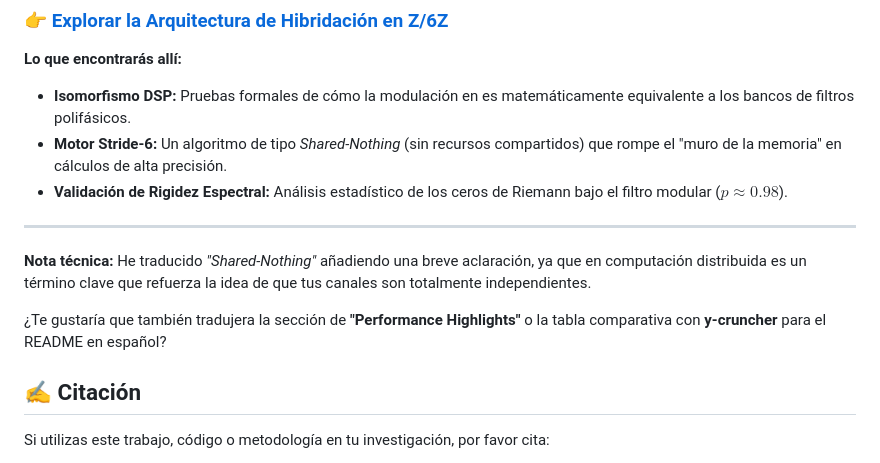
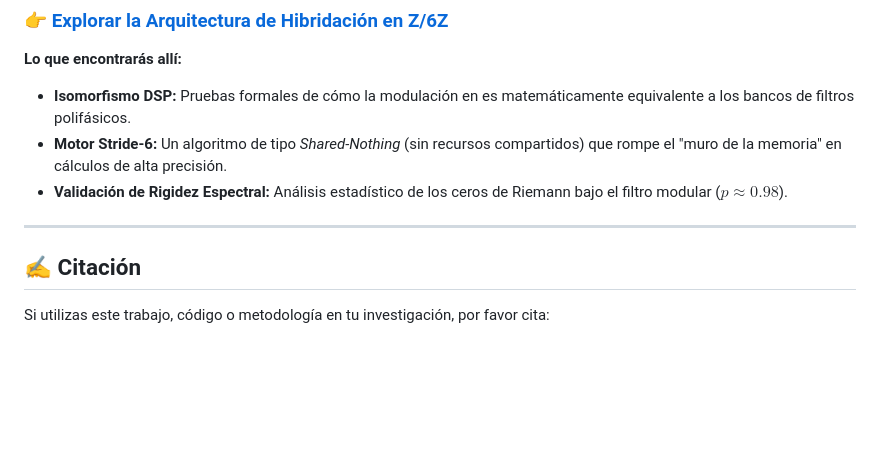
Before and after one commit to NachoPeinador/Espectro-Modular-Pi, a Markdown page: README_ES.md, the part around the change. Rendered like a GitHub page; blank space fills up the shorter version.

```diff
--- a/README_ES.md
+++ b/README_ES.md
@@ -170,10 +170,6 @@ He desarrollado una implementación avanzada que lleva estos conceptos al límit
 
 ---
 
-**Nota técnica:** He traducido *"Shared-Nothing"* añadiendo una breve aclaración, ya que en computación distribuida es un término clave que refuerza la idea de que tus canales son totalmente independientes.
-
-¿Te gustaría que también tradujera la sección de **"Performance Highlights"** o la tabla comparativa con **y-cruncher** para el README en español?
-
 ## ✍️ Citación
 
 Si utilizas este trabajo, código o metodología en tu investigación, por favor cita:
```
